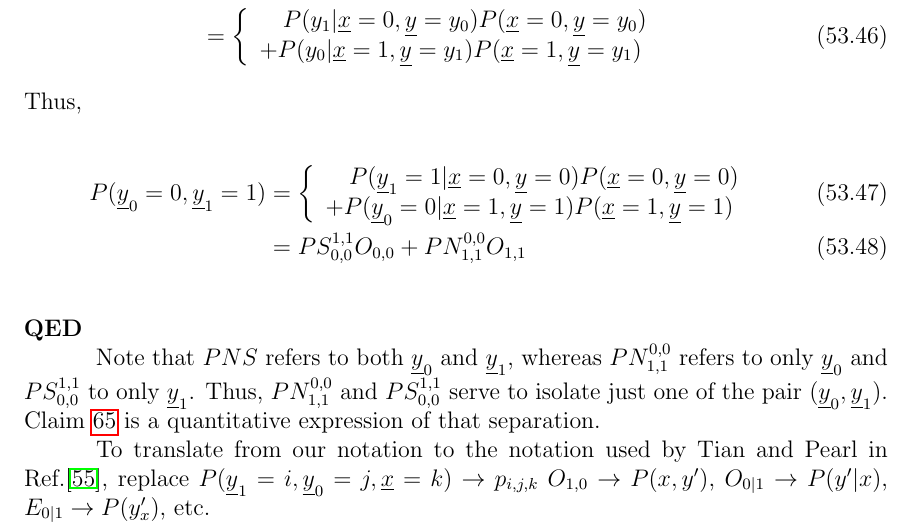
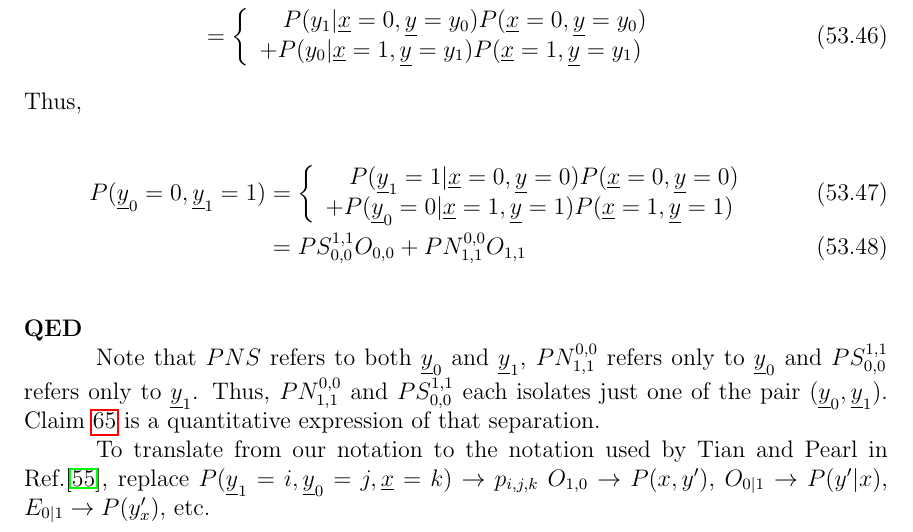
Before and after one commit to rrtucci/Bayesuvius, a LaTeX thesis (main.tex, which reads personalized/personalized.tex): part of page 339 of 400, cut so that both start at the same text. Compiled offline with pdfLaTeX.

```diff
--- a/personalized/personalized.tex
+++ b/personalized/personalized.tex
@@ -592,10 +592,10 @@
 
 Note that $PNS$ refers to
 both $\rvy_0$ and $\rvy_1$,
-whereas $\PN$ refers to only
-$\rvy_0$ and $\PS$ to only
+$\PN$ refers only to
+$\rvy_0$ and $\PS$ refers only to
 $\rvy_1$. Thus, $\PN$ and $\PS$
-serve to isolate
+each isolates
 just one of the pair
 $(\rvy_0, \rvy_1)$.
 Claim \ref{cl-y0-y1-separation}
```
